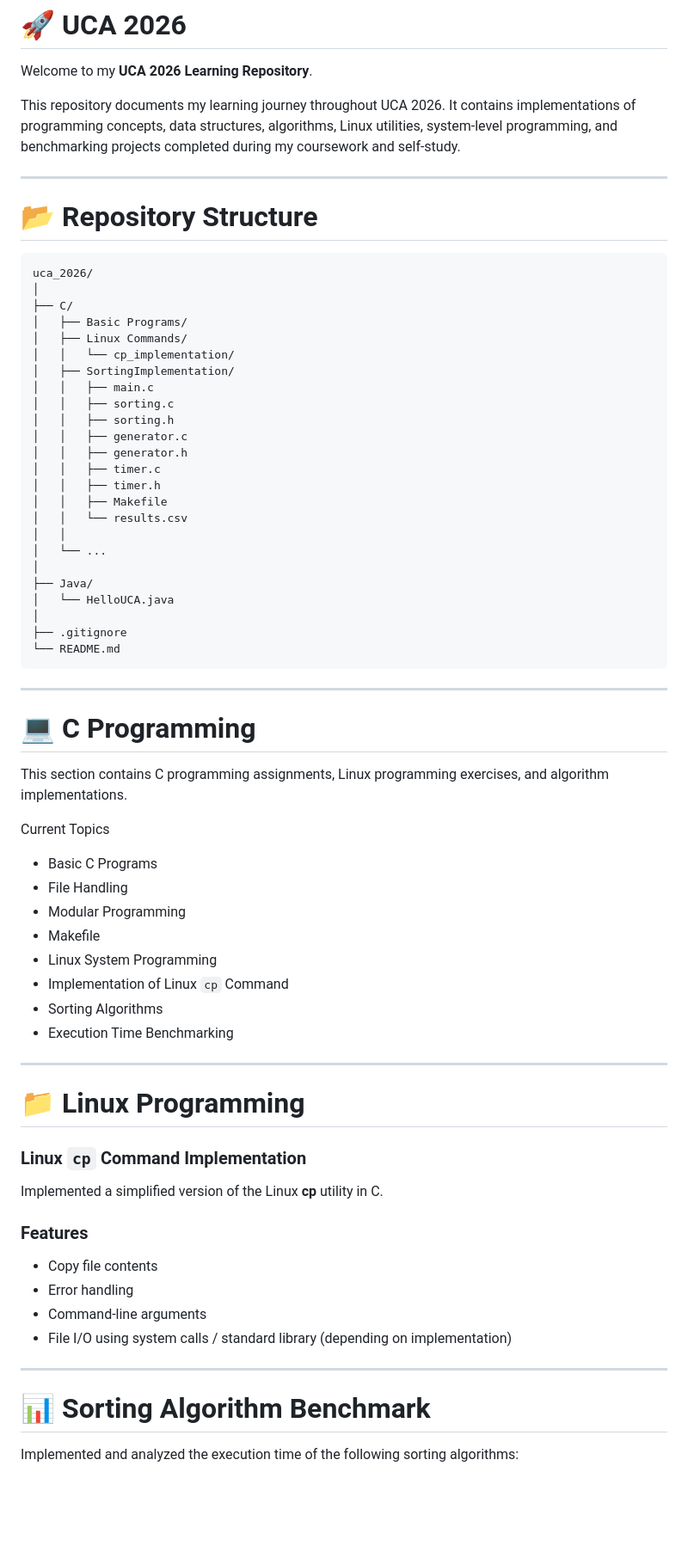
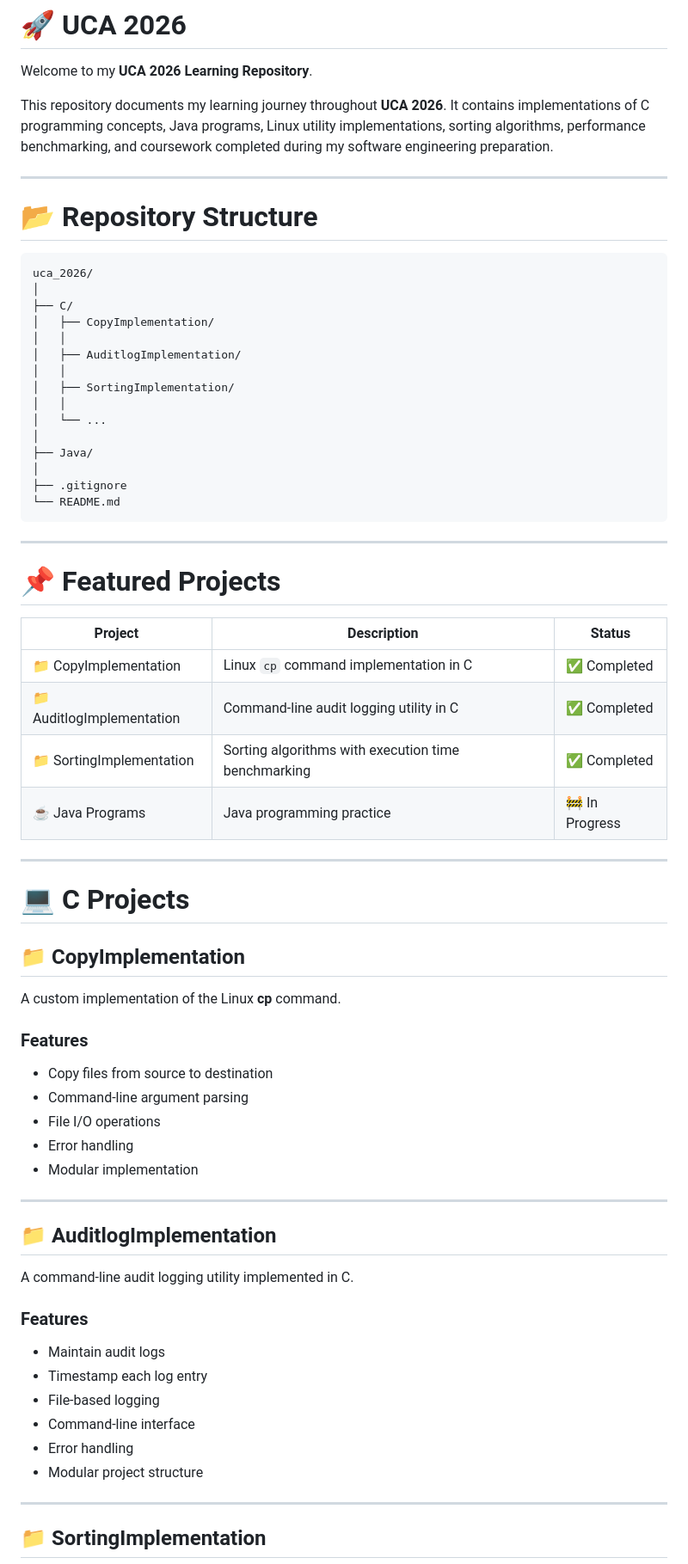
Before and after one commit to 150202-Pratham/uca_2026, a Markdown page: README.md, the part around one of its changes. Shown at 86% size. Rendered like a GitHub page; blank space fills up the shorter version.

```diff
--- a/README.md
+++ b/README.md
@@ -2,7 +2,7 @@
 
 Welcome to my **UCA 2026 Learning Repository**.
 
-This repository documents my learning journey throughout UCA 2026. It contains implementations of programming concepts, data structures, algorithms, Linux utilities, system-level programming, and benchmarking projects completed during my coursework and self-study.
+This repository documents my learning journey throughout **UCA 2026**. It contains implementations of C programming concepts, Java programs, Linux utility implementations, sorting algorithms, performance benchmarking, and coursework completed during my software engineering preparation.
 
 ---
 
@@ -12,24 +12,15 @@ This repository documents my learning journey throughout UCA 2026. It contains i
 uca_2026/
 │
 ├── C/
-│   ├── Basic Programs/
-│   ├── Linux Commands/
-│   │   └── cp_implementation/
+│   ├── CopyImplementation/
+│   │
+│   ├── AuditlogImplementation/
+│   │
 │   ├── SortingImplementation/
-│   │   ├── main.c
-│   │   ├── sorting.c
-│   │   ├── sorting.h
-│   │   ├── generator.c
-│   │   ├── generator.h
-│   │   ├── timer.c
-│   │   ├── timer.h
-│   │   ├── Makefile
-│   │   └── results.csv
 │   │
 │   └── ...
 │
 ├── Java/
-│   └── HelloUCA.java
 │
 ├── .gitignore
 └── README.md
@@ -37,38 +28,47 @@ uca_2026/
 
 ---
 
-# 💻 C Programming
+# 📌 Featured Projects
 
-This section contains C programming assignments, Linux programming exercises, and algorithm implementations.
-
-Current Topics
-
-- Basic C Programs
-- File Handling
-- Modular Programming
-- Makefile
-- Linux System Programming
-- Implementation of Linux `cp` Command
-- Sorting Algorithms
-- Execution Time Benchmarking
+| Project | Description | Status |
+|---------|-------------|--------|
+| 📁 CopyImplementation | Linux `cp` command implementation in C | ✅ Completed |
+| 📁 AuditlogImplementation | Command-line audit logging utility in C | ✅ Completed |
+| 📁 SortingImplementation | Sorting algorithms with execution time benchmarking | ✅ Completed |
+| ☕ Java Programs | Java programming practice | 🚧 In Progress |
 
 ---
 
-# 📁 Linux Programming
+# 💻 C Projects
 
-### Linux `cp` Command Implementation
+## 📁 CopyImplementation
 
-Implemented a simplified version of the Linux **cp** utility in C.
+A custom implementation of the Linux **cp** command.
 
 ### Features
 
-- Copy file contents
+- Copy files from source to destination
+- Command-line argument parsing
+- File I/O operations
 - Error handling
-- Command-line arguments
-- File I/O using system calls / standard library (depending on implementation)
+- Modular implementation
 
 ---
 
-# 📊 Sorting Algorithm Benchmark
+## 📁 AuditlogImplementation
 
-Implemented and analyzed the execution time of the following sorting algorithms:
+A command-line audit logging utility implemented in C.
+
+### Features
+
+- Maintain audit logs
+- Timestamp each log entry
+- File-based logging
+- Command-line interface
+- Error handling
+- Modular project structure
+
+---
+
+## 📁 SortingImplementation
+
```
Also changed, not shown: other parts of README.md (+70 -52 lines).
